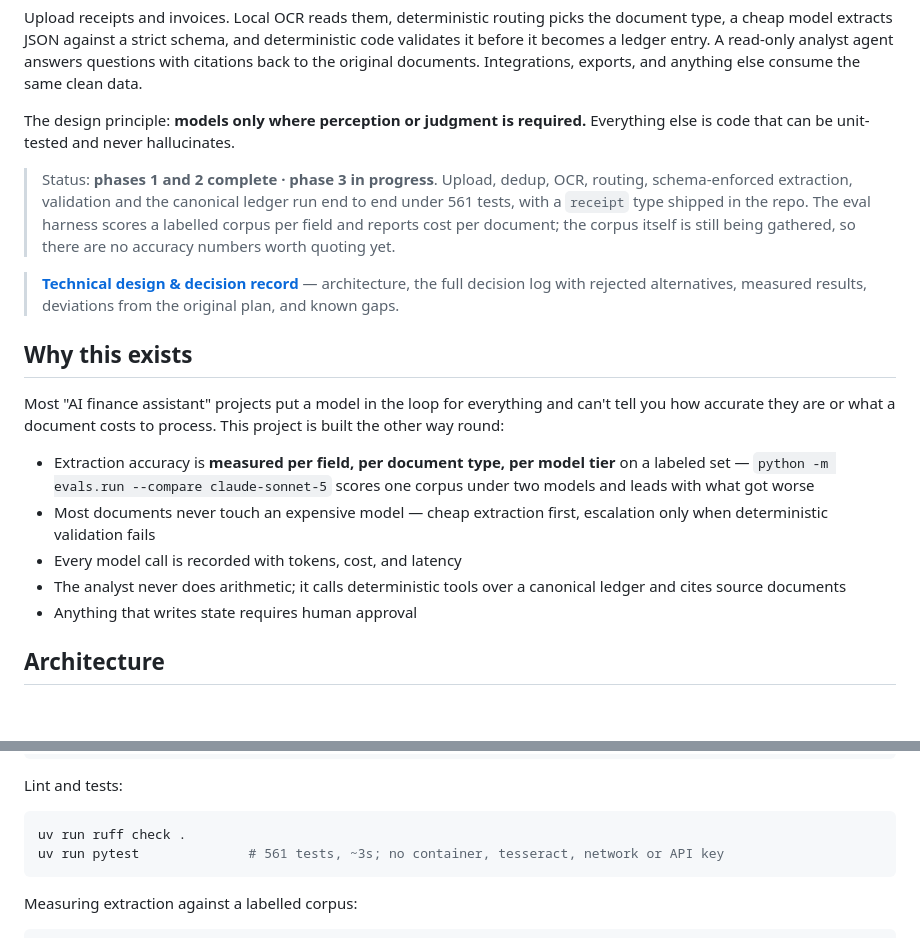
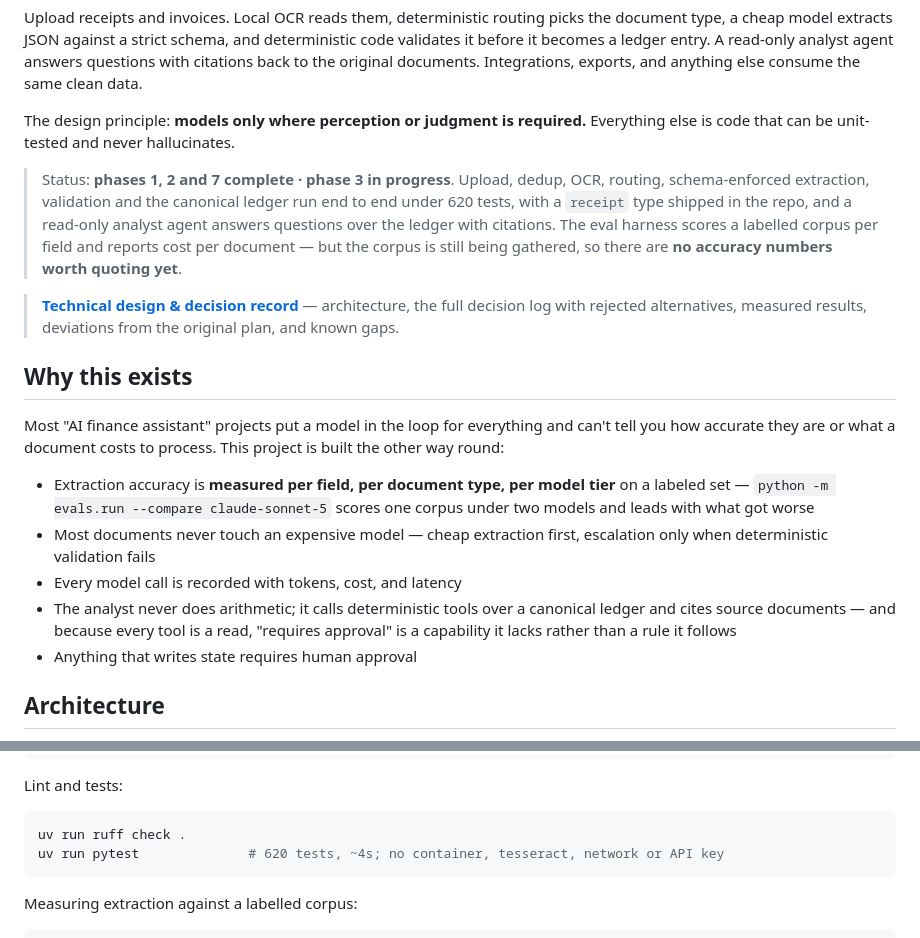
Before and after one commit to cgsellers/assistant, a Markdown page: README.md, 2 parts joined by grey strips. Rendered like a GitHub page; blank space fills up the shorter version.

````diff
--- a/README.md
+++ b/README.md
@@ -6,11 +6,12 @@ Upload receipts and invoices. Local OCR reads them, deterministic routing picks
 
 The design principle: **models only where perception or judgment is required.** Everything else is code that can be unit-tested and never hallucinates.
 
-> Status: **phases 1 and 2 complete · phase 3 in progress**. Upload, dedup, OCR,
+> Status: **phases 1, 2 and 7 complete · phase 3 in progress**. Upload, dedup, OCR,
 > routing, schema-enforced extraction, validation and the canonical ledger run end to
-> end under 561 tests, with a `receipt` type shipped in the repo. The eval harness scores a labelled corpus
-> per field and reports cost per document; the corpus itself is still being gathered,
-> so there are no accuracy numbers worth quoting yet.
+> end under 620 tests, with a `receipt` type shipped in the repo, and a read-only
+> analyst agent answers questions over the ledger with citations. The eval harness
+> scores a labelled corpus per field and reports cost per document — but the corpus is
+> still being gathered, so there are **no accuracy numbers worth quoting yet**.
 
 > **[Technical design & decision record](docs/DESIGN.md)** — architecture, the full
 > decision log with rejected alternatives, measured results, deviations from the original
@@ -23,7 +24,7 @@ Most "AI finance assistant" projects put a model in the loop for everything and
 - Extraction accuracy is **measured per field, per document type, per model tier** on a labeled set — `python -m evals.run --compare claude-sonnet-5` scores one corpus under two models and leads with what got worse
 - Most documents never touch an expensive model — cheap extraction first, escalation only when deterministic validation fails
 - Every model call is recorded with tokens, cost, and latency
-- The analyst never does arithmetic; it calls deterministic tools over a canonical ledger and cites source documents
+- The analyst never does arithmetic; it calls deterministic tools over a canonical ledger and cites source documents — and because every tool is a read, "requires approval" is a capability it lacks rather than a rule it follows
 - Anything that writes state requires human approval
 
 ## Architecture
@@ -369,7 +370,7 @@ Lint and tests:
 
 ```bash
 uv run ruff check .
-uv run pytest              # 561 tests, ~3s; no container, tesseract, network or API key
+uv run pytest              # 620 tests, ~4s; no container, tesseract, network or API key
 ```
 
 Measuring extraction against a labelled corpus:
````
Also changed, not shown: docs/DESIGN.md (+109 -2 lines).
